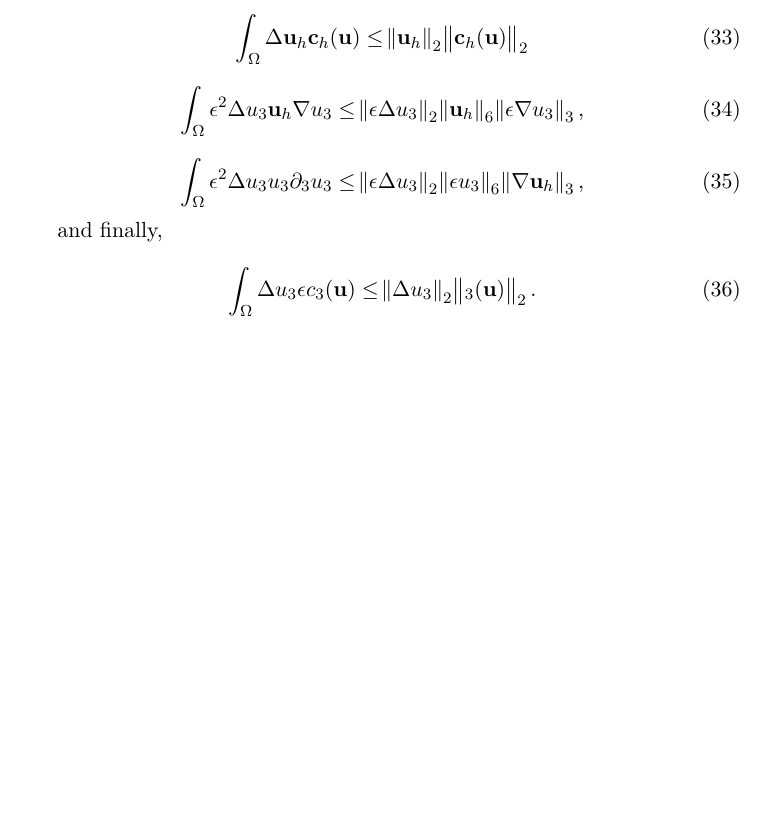
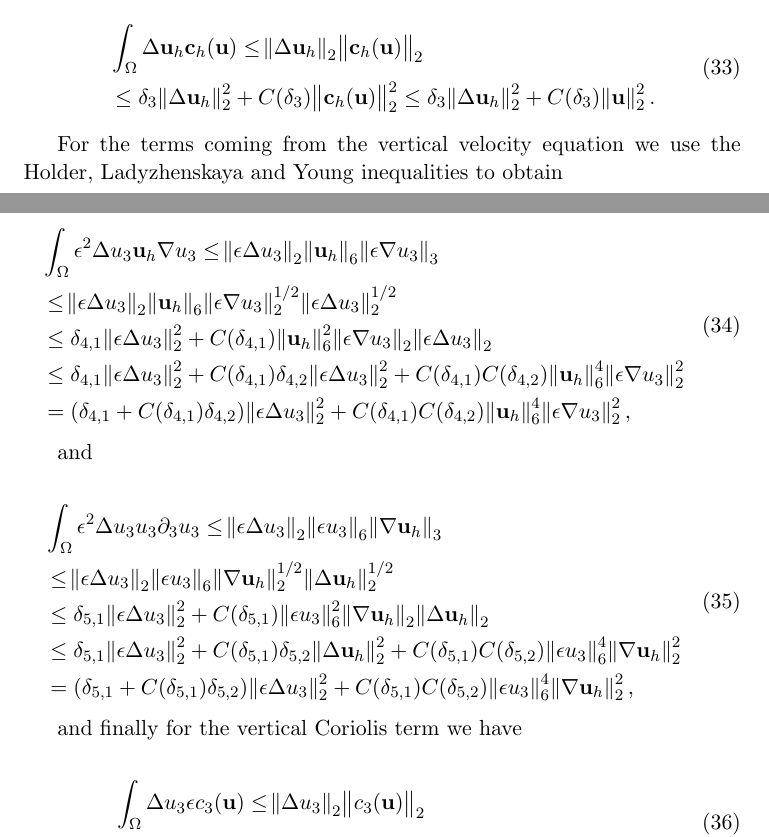
Before and after one commit to msjuhasznora/mathsgitrepo, a LaTeX paper (third/the_u_c_eps_model/the_u_c_eps_model.tex): part of page 11 of 13 before the commit and two parts of pages 11 and 12 of 14 after it, the two joined at a grey line, cut so that both start at the same text, the shorter picture padded with empty space. Compiled offline with pdfLaTeX.

Commit message:
estimate for laplace u_h, part2

```diff
--- a/third/the_u_c_eps_model/the_u_c_eps_model.tex
+++ b/third/the_u_c_eps_model/the_u_c_eps_model.tex
@@ -358,20 +362,42 @@ using the same inequality obtained in \cite{cao2007global},
 
 \begin{equation}
-    \int_\Omega \Delta \mathbf{u}_h \mathbf{c}_h (\mathbf{u}) \leq \norm{\mathbf{u}_h}_2 \norm{\mathbf{c}_h (\mathbf{u})}_2
+  \begin{split}
+    & \int_\Omega \Delta \mathbf{u}_h \mathbf{c}_h (\mathbf{u}) \leq \norm{\Delta \mathbf{u}_h}_2 \norm{\mathbf{c}_h (\mathbf{u})}_2 \\
+    & \leq \delta_3 \norm{\Delta \mathbf{u}_h}^2_2 + C(\delta_3) \norm{\mathbf{c}_h (\mathbf{u})}^2_2 \leq \delta_3 \norm{\Delta \mathbf{u}_h}^2_2 + C(\delta_3) \norm{ \mathbf{u}}^2_2.
+  \end{split}
 \end{equation}
 
+For the terms coming from the vertical velocity equation we use the Holder, Ladyzhenskaya and Young inequalities to obtain
+
 \begin{equation}
-  \int_\Omega \epsilon^2 \Delta u_3 \mathbf{u}_h \nabla u_3 \leq \norm{\epsilon \Delta u_3}_2 \norm{\mathbf{u}_h}_6 \norm{\epsilon \nabla u_3}_3,
+  \begin{split}
+    & \int_\Omega \epsilon^2 \Delta u_3 \mathbf{u}_h \nabla u_3 \leq \norm{\epsilon \Delta u_3}_2 \norm{\mathbf{u}_h}_6 \norm{\epsilon \nabla u_3}_3 \\
+    & \leq \norm{\epsilon \Delta u_3}_2 \norm{\mathbf{u}_h}_6 \norm{\epsilon \nabla u_3}_2^{1/2} \norm{\epsilon \Delta u_3}_2^{1/2} \\
+    & \leq \delta_{4,1} \norm{\epsilon \Delta u_3}_2^2 + C(\delta_{4,1}) \norm{\mathbf{u}_h}^2_6 \norm{\epsilon \nabla u_3}_2 \norm{\epsilon \Delta u_3}_2 \\
+    & \leq \delta_{4,1} \norm{\epsilon \Delta u_3}_2^2 + C(\delta_{4,1}) \delta_{4,2} \norm{\epsilon \Delta u_3}^2_2 + C(\delta_{4,1}) C(\delta_{4,2})\norm{\mathbf{u}_h}^4_6 \norm{\epsilon \nabla u_3}^2_2 \\
+    & = (\delta_{4,1} + C(\delta_{4,1}) \delta_{4,2})  \norm{\epsilon \Delta u_3}_2^2 + C(\delta_{4,1}) C(\delta_{4,2})\norm{\mathbf{u}_h}^4_6 \norm{\epsilon \nabla u_3}^2_2,
+  \end{split}
 \end{equation}
 
+and
+
 \begin{equation}
-  \int_\Omega \epsilon^2 \Delta u_3 u_3 \partial_3 u_3 \leq \norm{\epsilon \Delta u_3}_2 \norm{\epsilon u_3}_6 \norm{\nabla \mathbf{u}_h}_3,
+  \begin{split}
+    & \int_\Omega \epsilon^2 \Delta u_3 u_3 \partial_3 u_3 \leq \norm{\epsilon \Delta u_3}_2 \norm{\epsilon u_3}_6 \norm{\nabla \mathbf{u}_h}_3 \\
+    & \leq \norm{\epsilon \Delta u_3}_2 \norm{\epsilon u_3}_6 \norm{\nabla \mathbf{u}_h}_2^{1/2} \norm{\Delta \mathbf{u}_h}_2^{1/2} \\
+    & \leq \delta_{5,1} \norm{\epsilon \Delta u_3}_2^2 + C(\delta_{5,1}) \norm{\epsilon u_3}^2_6 \norm{\nabla \mathbf{u}_h}_2 \norm{\Delta \mathbf{u}_h}_2 \\
+    & \leq \delta_{5,1} \norm{\epsilon \Delta u_3}_2^2 + C(\delta_{5,1}) \delta_{5,2}\norm{\Delta \mathbf{u}_h}_2 ^ 2 + C(\delta_{5,1}) C(\delta_{5,2}) \norm{\epsilon u_3}^4_6 \norm{\nabla \mathbf{u}_h}^2_2 \\
+    & = (\delta_{5,1} + C(\delta_{5,1}) \delta_{5,2} ) \norm{\epsilon \Delta u_3}_2^2 + C(\delta_{5,1}) C(\delta_{5,2}) \norm{\epsilon u_3}^4_6 \norm{\nabla \mathbf{u}_h}^2_2,
+  \end{split}
 \end{equation}
 
-and finally,
+and finally for the vertical Coriolis term we have
 
 \begin{equation}
-  \int_\Omega \Delta u_3 \epsilon c_3 (\mathbf{u}) \leq \norm{\Delta u_3}_2 \norm{_3 (\mathbf{u})}_2.
+  \begin{split}
+  & \int_\Omega \Delta u_3 \epsilon c_3 (\mathbf{u}) \leq \norm{\Delta u_3}_2 \norm{c_3 (\mathbf{u})}_2 \\
+  & \leq \delta_6 \norm{\Delta u_3}^2_2 + C(\delta_6) \norm{c_3 (\mathbf{u})}_2^2 \leq \delta_6 \norm{\Delta u_3}^2_2 + C(\delta_6) \norm{\mathbf{u}}_2^2.
+  \end{split}
 \end{equation}
 
 
```
Also changed, not shown: third/the_u_c_eps_model/the_u_c_eps_model.pdf, third/the_u_c_eps_model/the_u_c_eps_model.tex (8 more changed lines).
